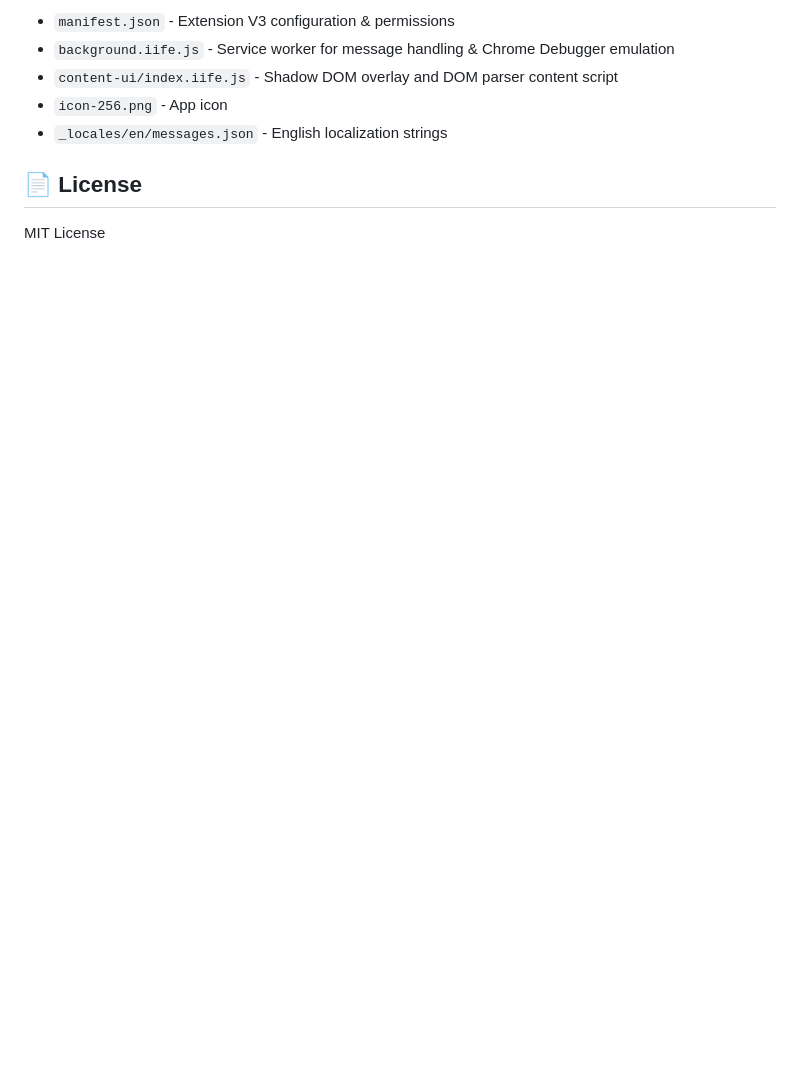
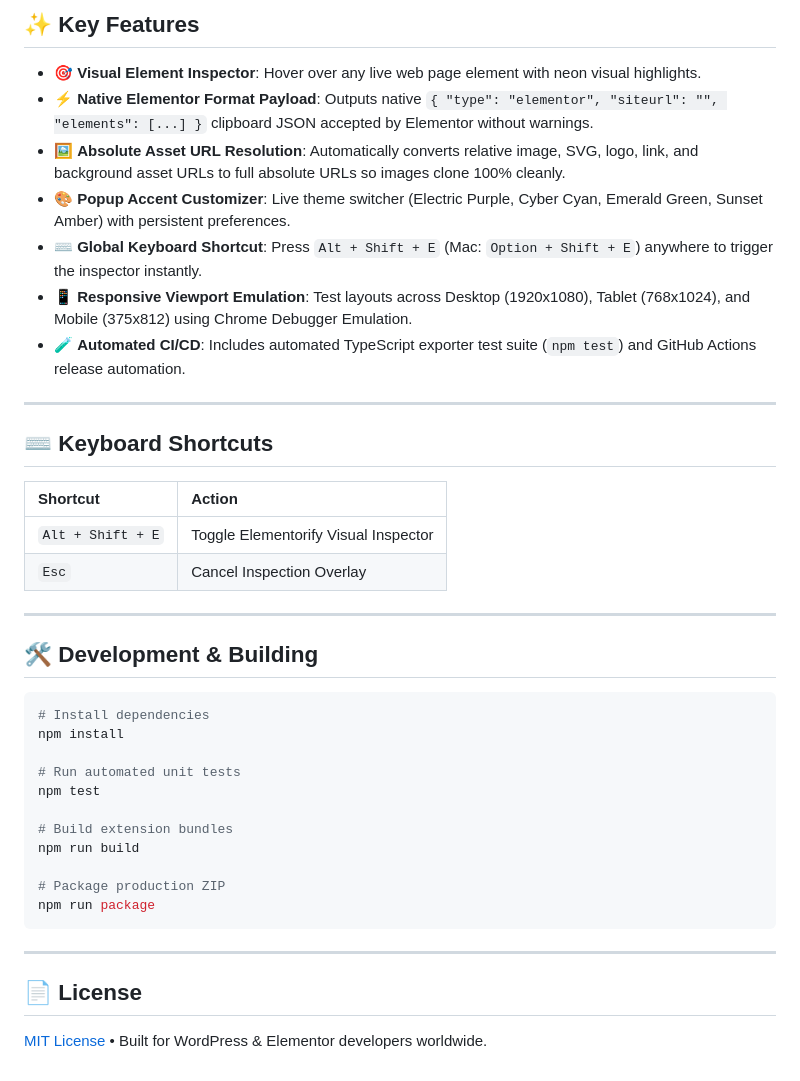
Before and after one commit to djsushilkumar/Elementorify, a Markdown page: README.md, the part around one of its changes. Rendered like a GitHub page; blank space fills up the shorter version.

````diff
--- a/README.md
+++ b/README.md
@@ -24,10 +18,43 @@
 
-- `manifest.json` - Extension V3 configuration & permissions
-- `background.iife.js` - Service worker for message handling & Chrome Debugger emulation
-- `content-ui/index.iife.js` - Shadow DOM overlay and DOM parser content script
-- `icon-256.png` - App icon
-- `_locales/en/messages.json` - English localization strings
+## ✨ Key Features
+
+- 🎯 **Visual Element Inspector**: Hover over any live web page element with neon visual highlights.
+- ⚡ **Native Elementor Format Payload**: Outputs native `{ "type": "elementor", "siteurl": "", "elements": [...] }` clipboard JSON accepted by Elementor without warnings.
+- 🖼️ **Absolute Asset URL Resolution**: Automatically converts relative image, SVG, logo, link, and background asset URLs to full absolute URLs so images clone 100% cleanly.
+- 🎨 **Popup Accent Customizer**: Live theme switcher (Electric Purple, Cyber Cyan, Emerald Green, Sunset Amber) with persistent preferences.
+- ⌨️ **Global Keyboard Shortcut**: Press `Alt + Shift + E` (Mac: `Option + Shift + E`) anywhere to trigger the inspector instantly.
+- 📱 **Responsive Viewport Emulation**: Test layouts across Desktop (1920x1080), Tablet (768x1024), and Mobile (375x812) using Chrome Debugger Emulation.
+- 🧪 **Automated CI/CD**: Includes automated TypeScript exporter test suite (`npm test`) and GitHub Actions release automation.
+
+---
+
+## ⌨️ Keyboard Shortcuts
+
+| Shortcut | Action |
+| :--- | :--- |
+| `Alt + Shift + E` | Toggle Elementorify Visual Inspector |
+| `Esc` | Cancel Inspection Overlay |
+
+---
+
+## 🛠️ Development & Building
+
+```bash
+# Install dependencies
+npm install
+
+# Run automated unit tests
+npm test
+
+# Build extension bundles
+npm run build
+
+# Package production ZIP
+npm run package
+```
+
+---
 
 ## 📄 License
 
-MIT License
+[MIT License](LICENSE) • Built for WordPress & Elementor developers worldwide.
````
Also changed, not shown: other parts of README.md (+10 -16 lines), assets/store_feature_screenshot.png (added), assets/store_promo_banner.png (added).
